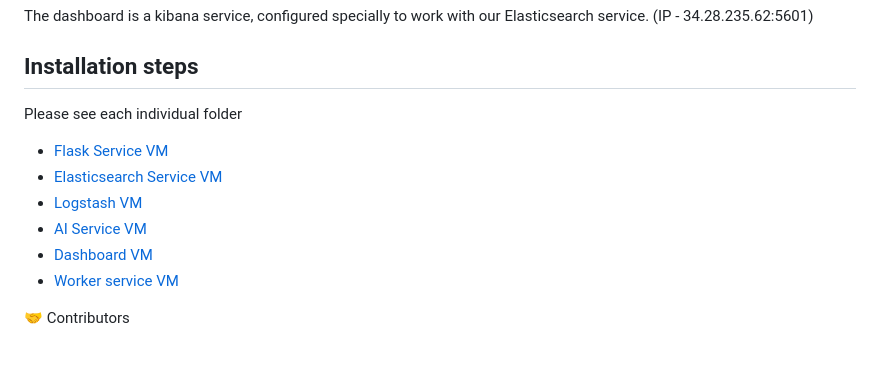
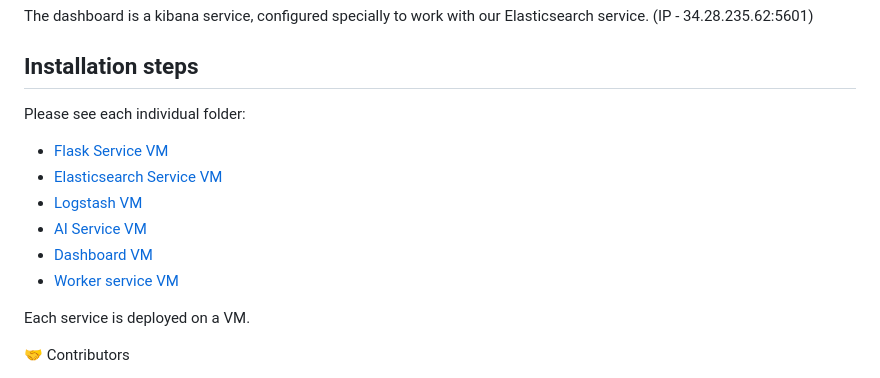
Before and after one commit to saileshdwivedy30/Auto-Log-Insights, a Markdown page: README.md, the part around the change. Drawn GitHub-style; blank space fills up the shorter version.

```diff
--- a/README.md
+++ b/README.md
@@ -83,7 +83,7 @@ Implements the /register, /login and /upload REST endpoints.
 The dashboard is a kibana service, configured specially to work with our Elasticsearch service. (IP - 34.28.235.62:5601)
 
 ## Installation steps
-Please see each individual folder
+Please see each individual folder:
 
 - [Flask Service VM](/flask_service/README.md)
 - [Elasticsearch Service VM](/elasticsearch-service/README.md)
@@ -92,7 +92,7 @@ Please see each individual folder
 - [Dashboard VM](/dashboard_service/)
 - [Worker service VM](/worker_service/README.md)
 
-
+Each service is deployed on a VM.
 
 🤝 Contributors
 - [Shamal Shaikh](https://www.linkedin.com/in/shamal-shaikh/)
```
